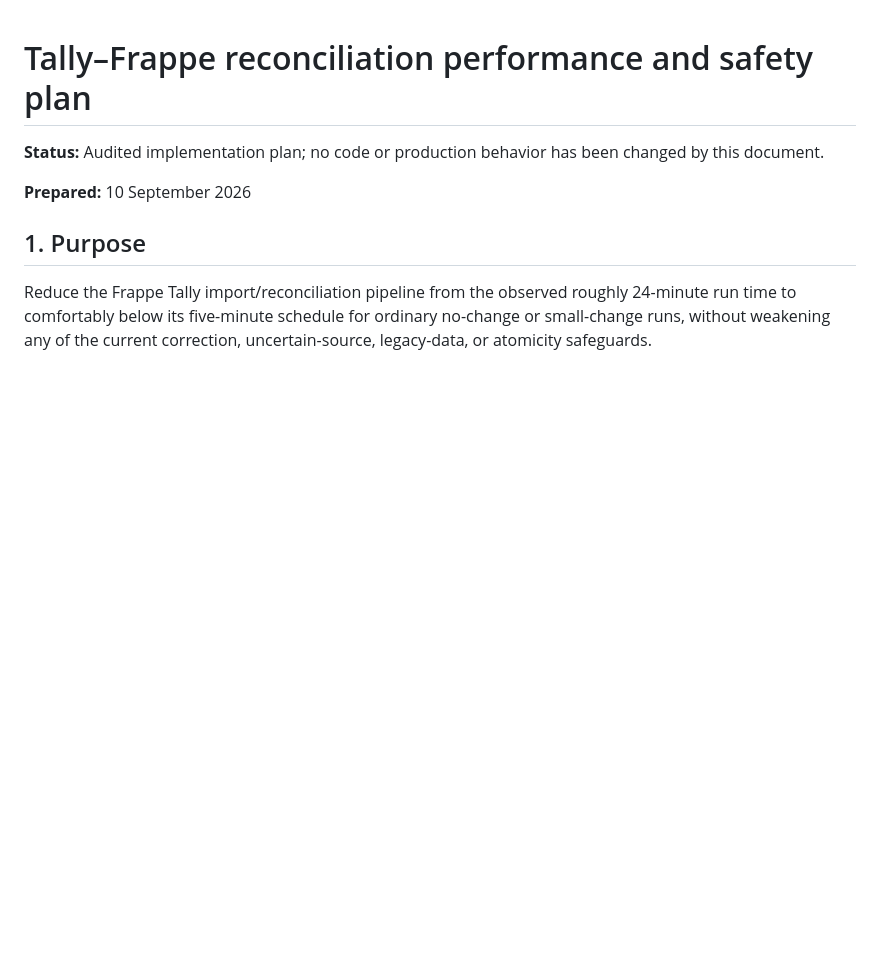
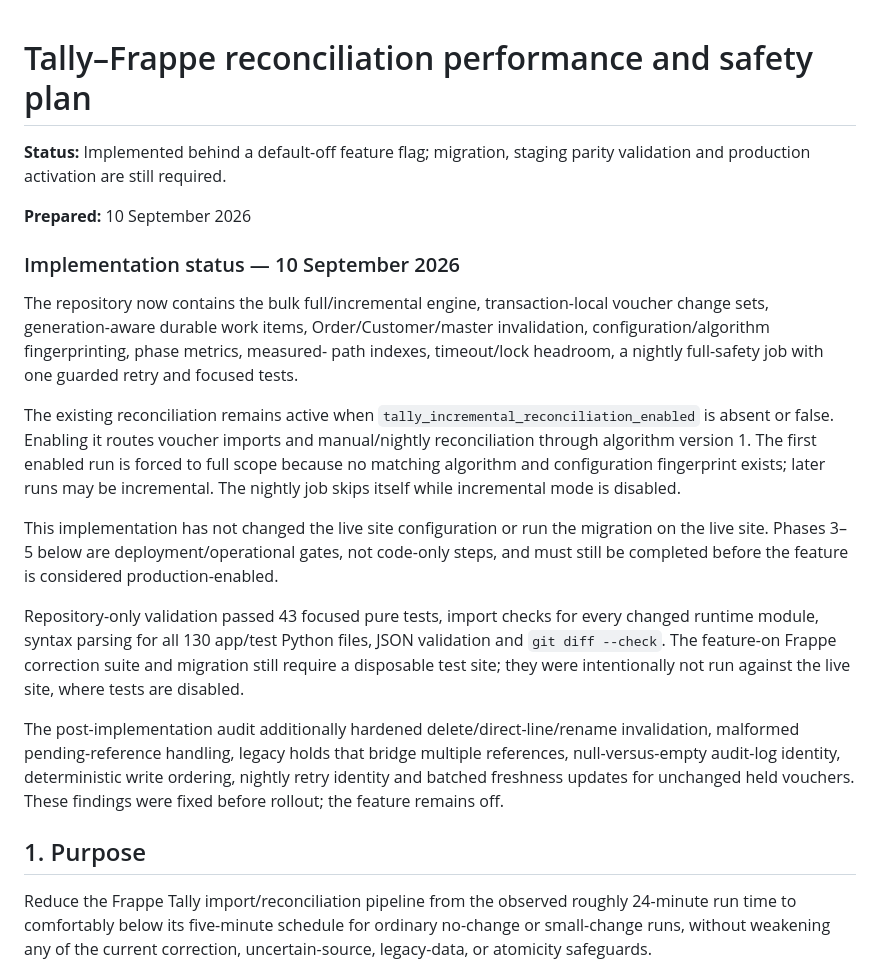
Before and after one commit to tusharmalpani20/kunal-enterprises, a Markdown page: docs/TALLY_RECONCILIATION_PERFORMANCE_PLAN.md, the part around the change. GitHub-like rendering; blank space fills up the shorter version.

Commit message:
docs(tally): record reconciliation rollout safeguards

```diff
--- a/docs/TALLY_RECONCILIATION_PERFORMANCE_PLAN.md
+++ b/docs/TALLY_RECONCILIATION_PERFORMANCE_PLAN.md
@@ -1,8 +1,41 @@
 # Tally–Frappe reconciliation performance and safety plan
 
-**Status:** Audited implementation plan; no code or production behavior has been changed by this document.
+**Status:** Implemented behind a default-off feature flag; migration, staging parity
+validation and production activation are still required.
 
 **Prepared:** 10 September 2026
+
+### Implementation status — 10 September 2026
+
+The repository now contains the bulk full/incremental engine, transaction-local
+voucher change sets, generation-aware durable work items, Order/Customer/master
+invalidation, configuration/algorithm fingerprinting, phase metrics, measured-
+path indexes, timeout/lock headroom, a nightly full-safety job with one guarded
+retry and focused tests.
+
+The existing reconciliation remains active when
+`tally_incremental_reconciliation_enabled` is absent or false. Enabling it routes
+voucher imports and manual/nightly reconciliation through algorithm version 1.
+The first enabled run is forced to full scope because no matching algorithm and
+configuration fingerprint exists; later runs may be incremental. The nightly
+job skips itself while incremental mode is disabled.
+
+This implementation has not changed the live site configuration or run the
+migration on the live site. Phases 3–5 below are deployment/operational gates,
+not code-only steps, and must still be completed before the feature is considered
+production-enabled.
+
+Repository-only validation passed 43 focused pure tests, import checks for every
+changed runtime module, syntax parsing for all 130 app/test Python files, JSON
+validation and `git diff --check`. The feature-on Frappe correction suite and
+migration still require a disposable test site; they were intentionally not run
+against the live site, where tests are disabled.
+
+The post-implementation audit additionally hardened delete/direct-line/rename
+invalidation, malformed pending-reference handling, legacy holds that bridge
+multiple references, null-versus-empty audit-log identity, deterministic write
+ordering, nightly retry identity and batched freshness updates for unchanged
+held vouchers. These findings were fixed before rollout; the feature remains off.
 
 ## 1. Purpose
 
```
Also changed, not shown: apps/kunal_enterprises/VOUCHER_RECONCILIATION.md (+24 -0 lines).
